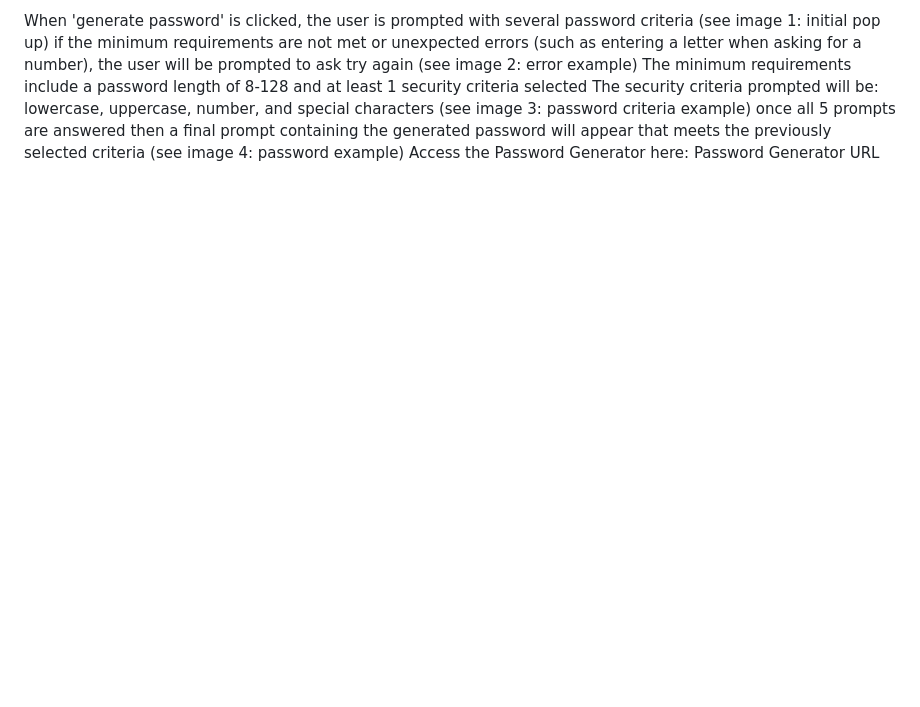
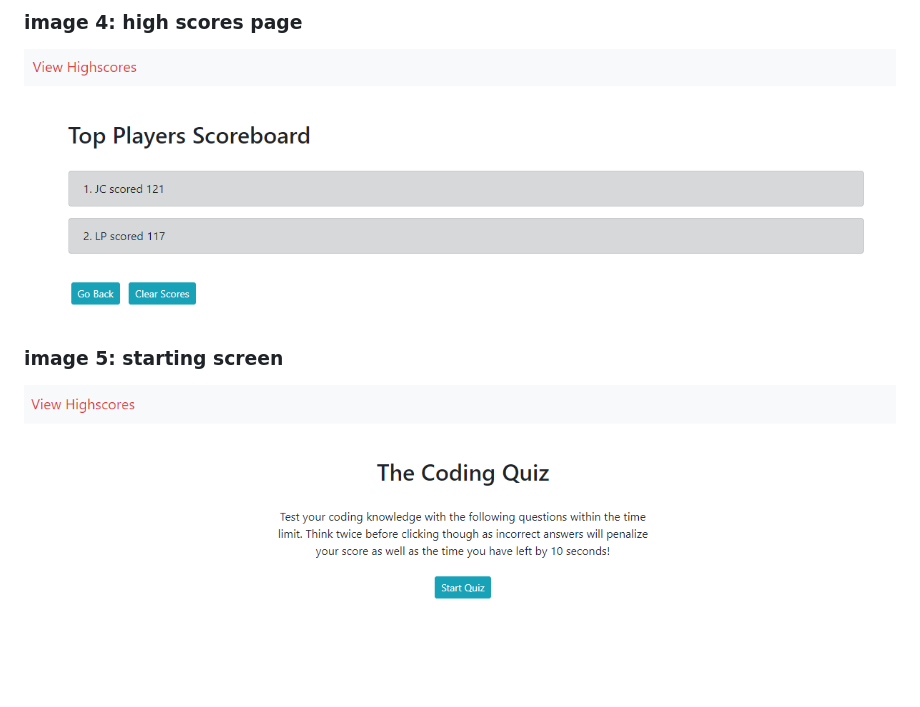
Before and after one commit to ChrisTofuLee/chris-homework-W4, a Markdown page: README.md, the part around the change printed below. Rendered like a GitHub page; pictures changed too: Assets/Scoreboard.png (added), Assets/intro.png (added); blank space fills up the shorter version.

```diff
--- a/README.md
+++ b/README.md
@@ -18,7 +29,6 @@ For the password generator the following criteria have been met to be able to cr
 
-When 'generate password' is clicked, the user is prompted with several password criteria (see image 1: initial pop up)
-if the minimum requirements are not met or unexpected errors (such as entering a letter when asking for a number), the user will be prompted to ask try again (see image 2: error example)
-The minimum requirements include a password length of 8-128 and at least 1 security criteria selected
-The security criteria prompted will be: lowercase, uppercase, number, and special characters (see image 3: password criteria example)
-once all 5 prompts are answered then a final prompt containing the generated password will appear that meets the previously selected criteria (see image 4: password example)
-Access the Password Generator here: Password Generator URL
+### image 4: high scores page
+![image 4: high scores page](./Assets/Scoreboard.png)
+
+### image 5: starting screen
+![image 5: starting screen](./Assets/intro.png)
```
Also changed, not shown: other parts of README.md (+15 -4 lines), Assets/gameover.png (added), Assets/question.png (added), Assets/questionpure.png (added).
